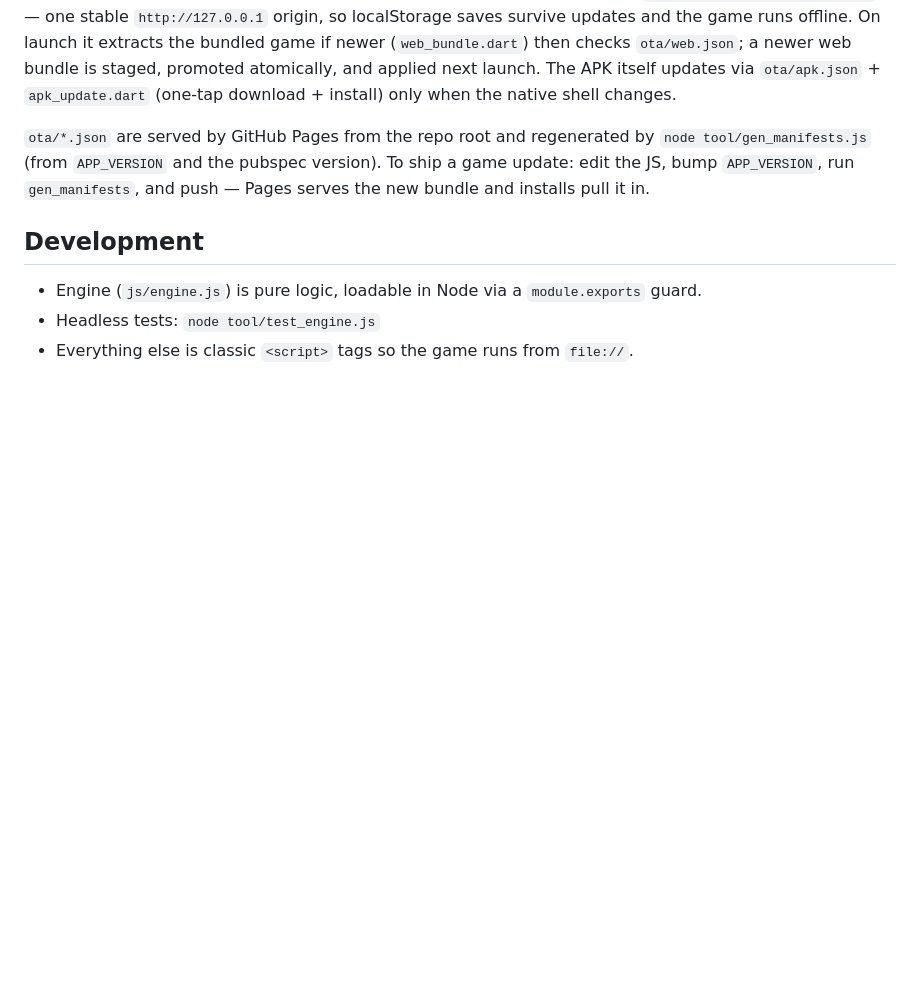
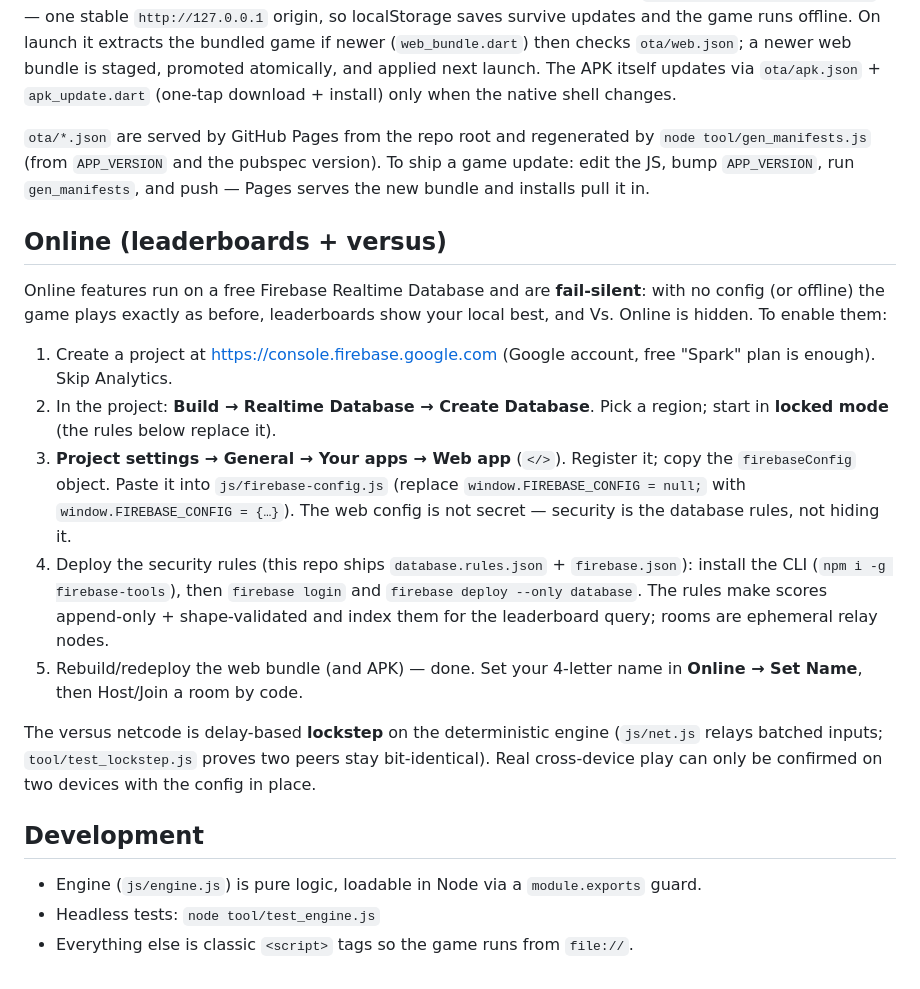
Before and after one commit to userpick05/panelpop, a Markdown page: README.md, the part around the change. GitHub-like rendering; blank space fills up the shorter version.

Commit message:
README: Firebase setup steps for online features
Co-Authored-By: Claude Fable 5 <noreply@anthropic.com>

```diff
--- a/README.md
+++ b/README.md
@@ -72,6 +72,33 @@ changes.
 ship a game update: edit the JS, bump `APP_VERSION`, run `gen_manifests`, and
 push — Pages serves the new bundle and installs pull it in.
 
+## Online (leaderboards + versus)
+
+Online features run on a free Firebase Realtime Database and are **fail-silent**:
+with no config (or offline) the game plays exactly as before, leaderboards show
+your local best, and Vs. Online is hidden. To enable them:
+
+1. Create a project at <https://console.firebase.google.com> (Google account,
+   free "Spark" plan is enough). Skip Analytics.
+2. In the project: **Build → Realtime Database → Create Database**. Pick a
+   region; start in **locked mode** (the rules below replace it).
+3. **Project settings → General → Your apps → Web app** (`</>`). Register it;
+   copy the `firebaseConfig` object. Paste it into `js/firebase-config.js`
+   (replace `window.FIREBASE_CONFIG = null;` with `window.FIREBASE_CONFIG = {…}`).
+   The web config is not secret — security is the database rules, not hiding it.
+4. Deploy the security rules (this repo ships `database.rules.json` +
+   `firebase.json`): install the CLI (`npm i -g firebase-tools`), then
+   `firebase login` and `firebase deploy --only database`. The rules make
+   scores append-only + shape-validated and index them for the leaderboard
+   query; rooms are ephemeral relay nodes.
+5. Rebuild/redeploy the web bundle (and APK) — done. Set your 4-letter name in
+   **Online → Set Name**, then Host/Join a room by code.
+
+The versus netcode is delay-based **lockstep** on the deterministic engine
+(`js/net.js` relays batched inputs; `tool/test_lockstep.js` proves two peers
+stay bit-identical). Real cross-device play can only be confirmed on two
+devices with the config in place.
+
 ## Development
 
 - Engine (`js/engine.js`) is pure logic, loadable in Node via a `module.exports` guard.
```
